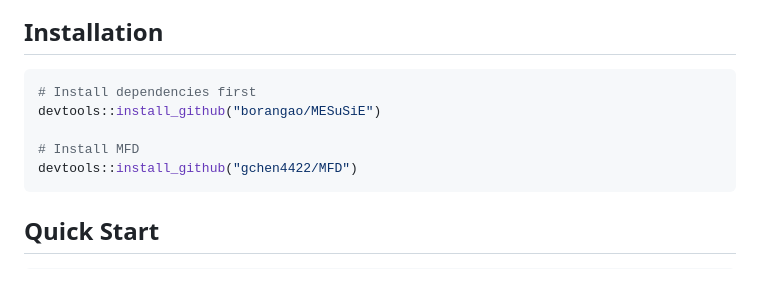
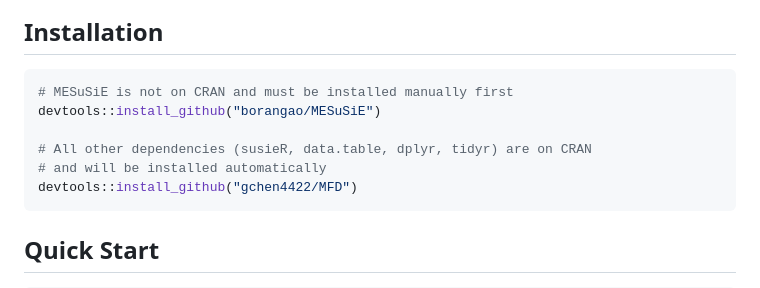
Before and after one commit to gchen4422/MFD, a Markdown page: README.md, the part around the change. Drawn GitHub-style.

Commit message:
Initial commit for MFD

````diff
--- a/README.md
+++ b/README.md
@@ -19,10 +19,11 @@ MFD chooses between two fine-mapping paths using a three-step decision rule:
 ## Installation
 
 ```r
-# Install dependencies first
+# MESuSiE is not on CRAN and must be installed manually first
 devtools::install_github("borangao/MESuSiE")
 
-# Install MFD
+# All other dependencies (susieR, data.table, dplyr, tidyr) are on CRAN
+# and will be installed automatically
 devtools::install_github("gchen4422/MFD")
 ```
 
````
